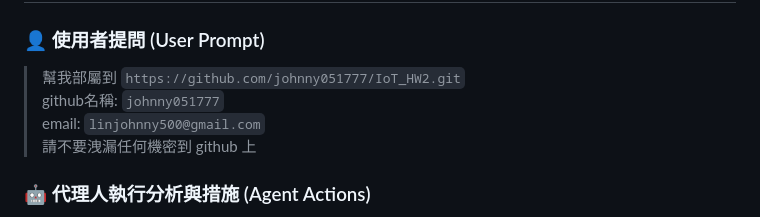
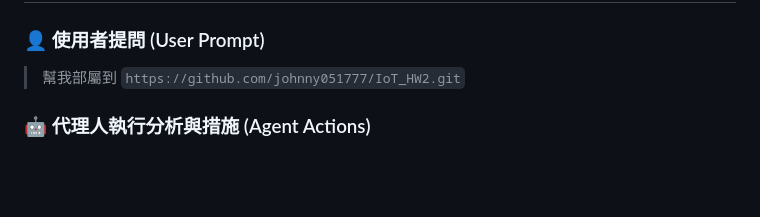
Before and after one commit to johnny051777/IoT_HW2, a Markdown page: 對話紀錄.md, the part around the change. Drawn GitHub-style; blank space fills up the shorter version.

```diff
--- a/對話紀錄.md
+++ b/對話紀錄.md
@@ -20,9 +20,6 @@
 
 ### 👤 使用者提問 (User Prompt)
 > 幫我部屬到 `https://github.com/johnny051777/IoT_HW2.git`
-> github名稱: `johnny051777`
-> email: `linjohnny500@gmail.com`
-> 請不要洩漏任何機密到 github 上
 
 ### 🤖 代理人執行分析與措施 (Agent Actions)
 1. **機密性與環境安全檢查**:
```
